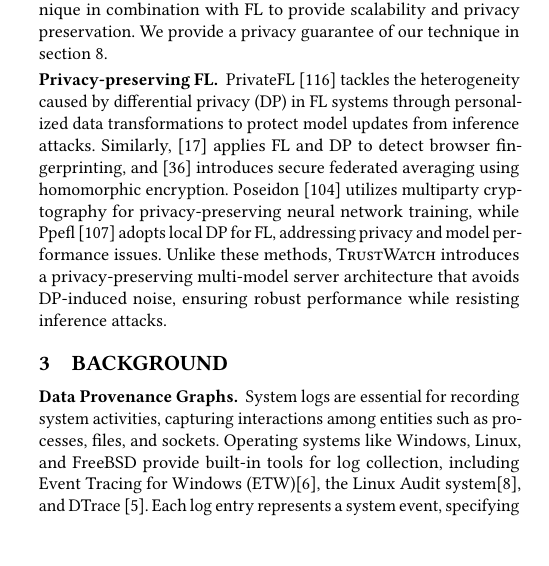
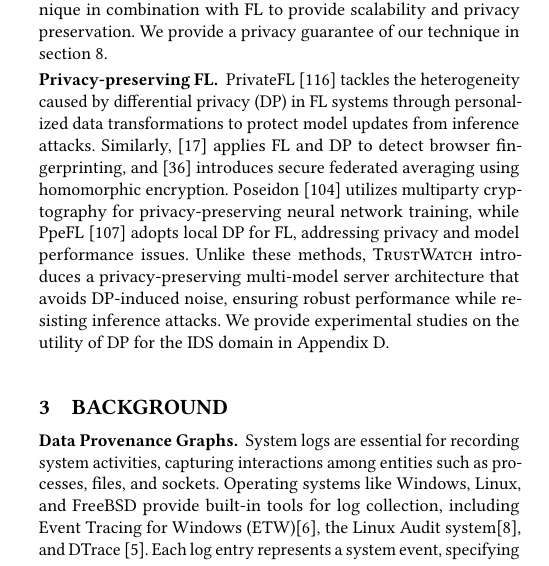
Before and after one commit to DART-Laboratory/gestalt, a LaTeX paper (paper/main.tex, which reads paper/relwk.tex): part of one column of page 3 of 18, cut so that both start at the same text, the shorter picture padded with empty space. Compiled offline with pdfLaTeX.

Commit message:
fixed related work comment

```diff
--- a/paper/relwk.tex
+++ b/paper/relwk.tex
@@ -14,7 +14,7 @@
 
 \PP{Privacy-Enhancing Cryptographic Techniques} Multi-Party Computation (MPC)~\cite{cramer2015secure} and Fully Homomorphic Encryption (FHE)  \cite{armknecht2015guide} are two techniques for enhancing privacy in cryptographic systems. MPC enables a group of parties to compute a function over their inputs while keeping those inputs private, and FHE allows computations to be performed on encrypted data. However, these techniques can introduce additional system complexity and scalability issues~\cite{du2001secure, gentry2009fully, asharov2013more}, particularly when dealing with extremely large datasets~\cite{menezes2018handbook}. Host intrusion detection systems rely on system logs that can easily reach terabytes in size, making the computational overhead of these techniques prohibitively expensive. Consequently, applying MPC or FHE directly to these massive logs would be impractical and of little utility for real-time threat detection. In contrast, \Sys uses a scalable encryption technique in combination with FL to provide scalability and privacy preservation. We provide a privacy guarantee of our technique in section~\ref{sec:privacy}.
 
-\PP{Privacy-preserving FL} PrivateFL~\cite{yang2023privatefl} tackles the heterogeneity caused by differential privacy (DP) in FL systems through personalized data transformations to protect model updates from inference attacks. Similarly, \cite{annamalai2023fp} applies FL and DP to detect browser fingerprinting, and \cite{dasu2022prov} introduces secure federated averaging using homomorphic encryption. Poseidon~\cite{sav2020poseidon} utilizes multiparty cryptography for privacy-preserving neural network training, while Ppefl~\cite{wang2023ppefl} adopts local DP for FL, addressing privacy and model performance issues. Unlike these methods, \Sys introduces a privacy-preserving multi-model server architecture that avoids DP-induced noise, ensuring robust performance while resisting inference attacks.
+\PP{Privacy-preserving FL} PrivateFL~\cite{yang2023privatefl} tackles the heterogeneity caused by differential privacy (DP) in FL systems through personalized data transformations to protect model updates from inference attacks. Similarly, \cite{annamalai2023fp} applies FL and DP to detect browser fingerprinting, and \cite{dasu2022prov} introduces secure federated averaging using homomorphic encryption. Poseidon~\cite{sav2020poseidon} utilizes multiparty cryptography for privacy-preserving neural network training, while PpeFL~\cite{wang2023ppefl} adopts local DP for FL, addressing privacy and model performance issues. Unlike these methods, \Sys introduces a privacy-preserving multi-model server architecture that avoids DP-induced noise, ensuring robust performance while resisting inference attacks. We provide experimental studies on the utility of DP for the IDS domain in Appendix~\ref{app:dp}.
 
 % \wajih{papers to cite:}
 % https://www.usenix.org/system/files/usenixsecurity23-yang-yuchen.pdf
```
